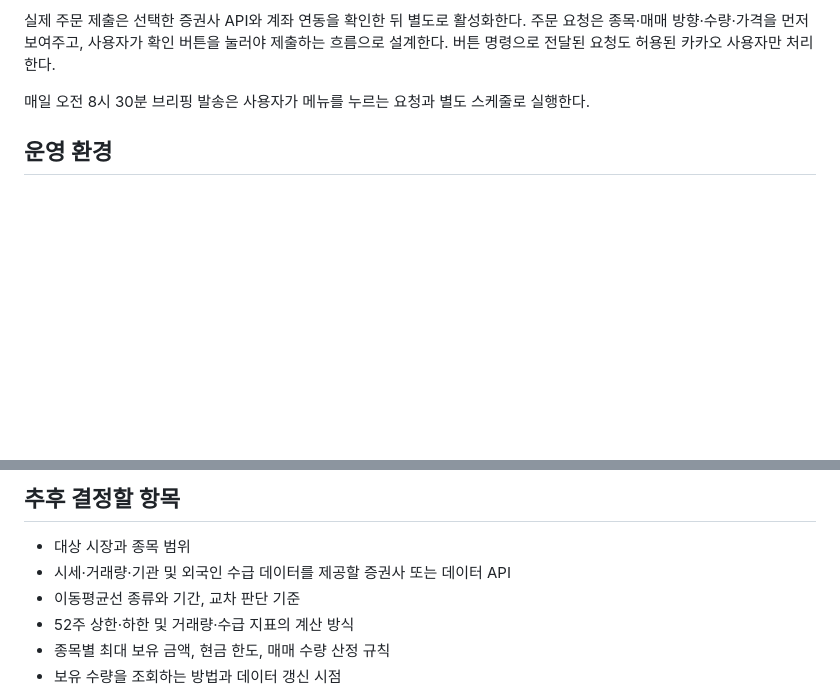
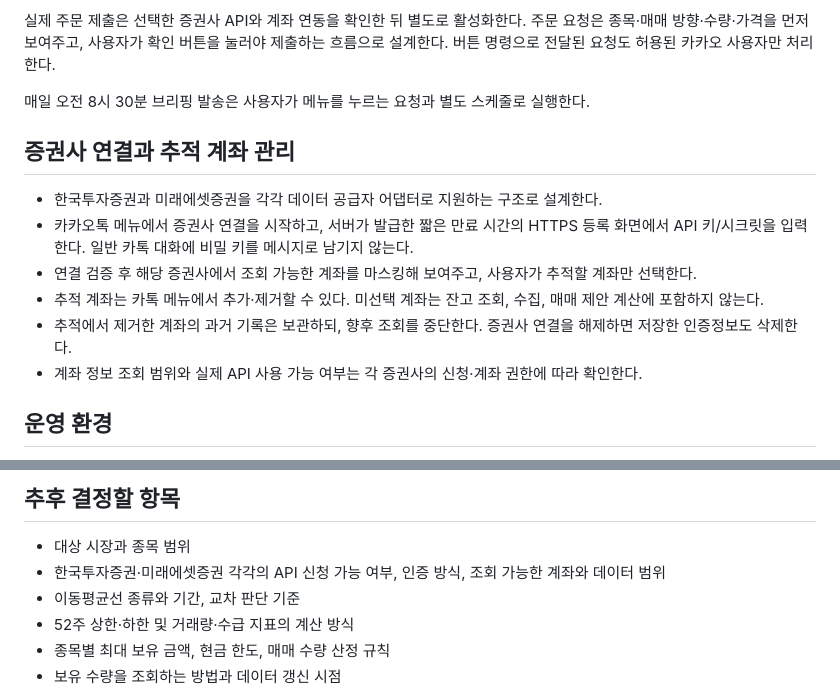
Before and after one commit to bluehawhy/stock-briefing, a Markdown page: stock-briefing.md, 2 parts joined by grey strips. GitHub-like rendering; blank space fills up the shorter version.

Commit message:
docs: add broker and tracked account setup

```diff
--- a/stock-briefing.md
+++ b/stock-briefing.md
@@ -40,6 +40,15 @@
 
 매일 오전 8시 30분 브리핑 발송은 사용자가 메뉴를 누르는 요청과 별도 스케줄로 실행한다.
 
+## 증권사 연결과 추적 계좌 관리
+
+- 한국투자증권과 미래에셋증권을 각각 데이터 공급자 어댑터로 지원하는 구조로 설계한다.
+- 카카오톡 메뉴에서 증권사 연결을 시작하고, 서버가 발급한 짧은 만료 시간의 HTTPS 등록 화면에서 API 키/시크릿을 입력한다. 일반 카톡 대화에 비밀 키를 메시지로 남기지 않는다.
+- 연결 검증 후 해당 증권사에서 조회 가능한 계좌를 마스킹해 보여주고, 사용자가 추적할 계좌만 선택한다.
+- 추적 계좌는 카톡 메뉴에서 추가·제거할 수 있다. 미선택 계좌는 잔고 조회, 수집, 매매 제안 계산에 포함하지 않는다.
+- 추적에서 제거한 계좌의 과거 기록은 보관하되, 향후 조회를 중단한다. 증권사 연결을 해제하면 저장한 인증정보도 삭제한다.
+- 계좌 정보 조회 범위와 실제 API 사용 가능 여부는 각 증권사의 신청·계좌 권한에 따라 확인한다.
+
 ## 운영 환경
 
 - **서버:** 집에서 운영 중인 Ubuntu 서버
@@ -60,7 +69,7 @@
 ## 추후 결정할 항목
 
 - 대상 시장과 종목 범위
-- 시세·거래량·기관 및 외국인 수급 데이터를 제공할 증권사 또는 데이터 API
+- 한국투자증권·미래에셋증권 각각의 API 신청 가능 여부, 인증 방식, 조회 가능한 계좌와 데이터 범위
 - 이동평균선 종류와 기간, 교차 판단 기준
 - 52주 상한·하한 및 거래량·수급 지표의 계산 방식
 - 종목별 최대 보유 금액, 현금 한도, 매매 수량 산정 규칙
```
